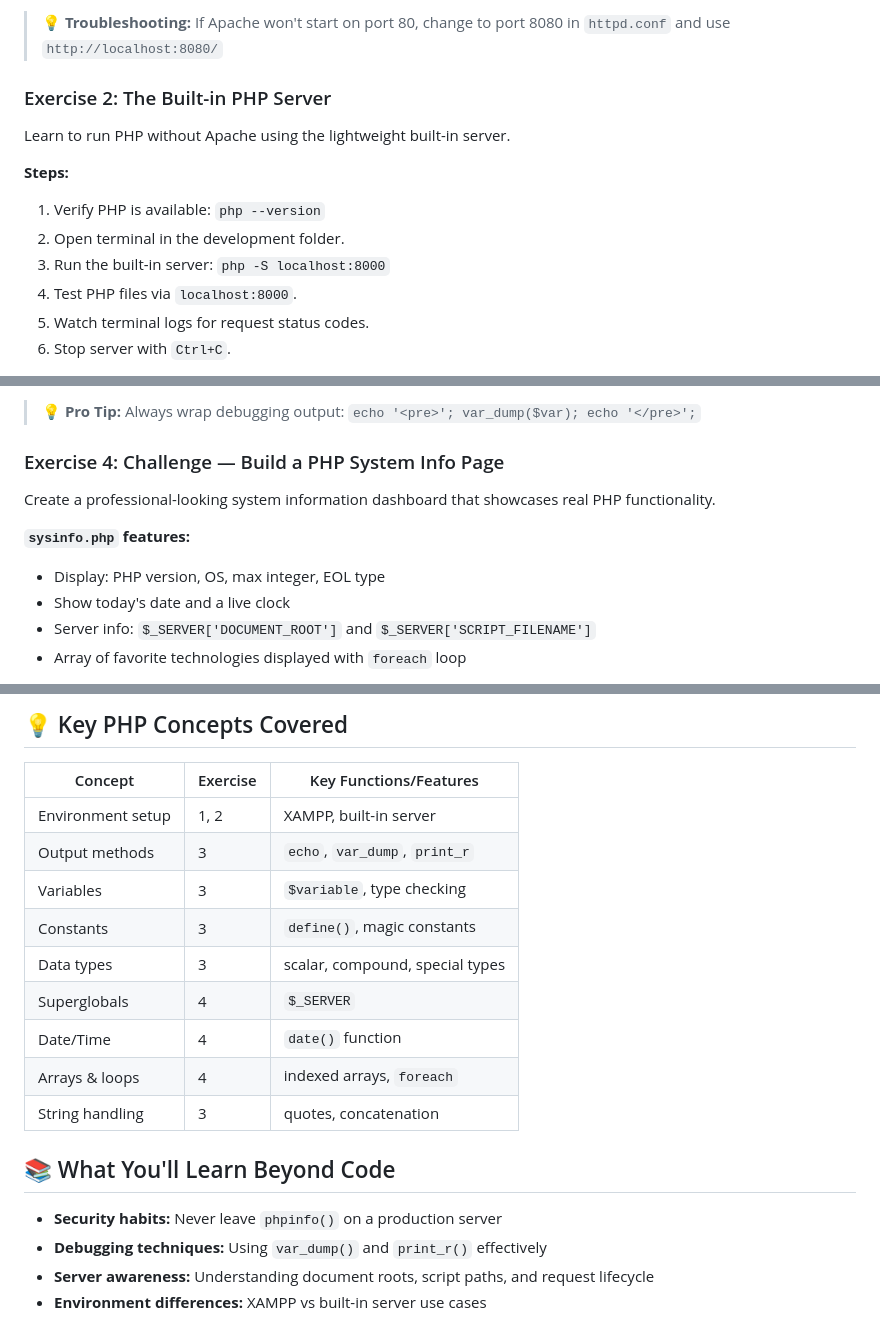
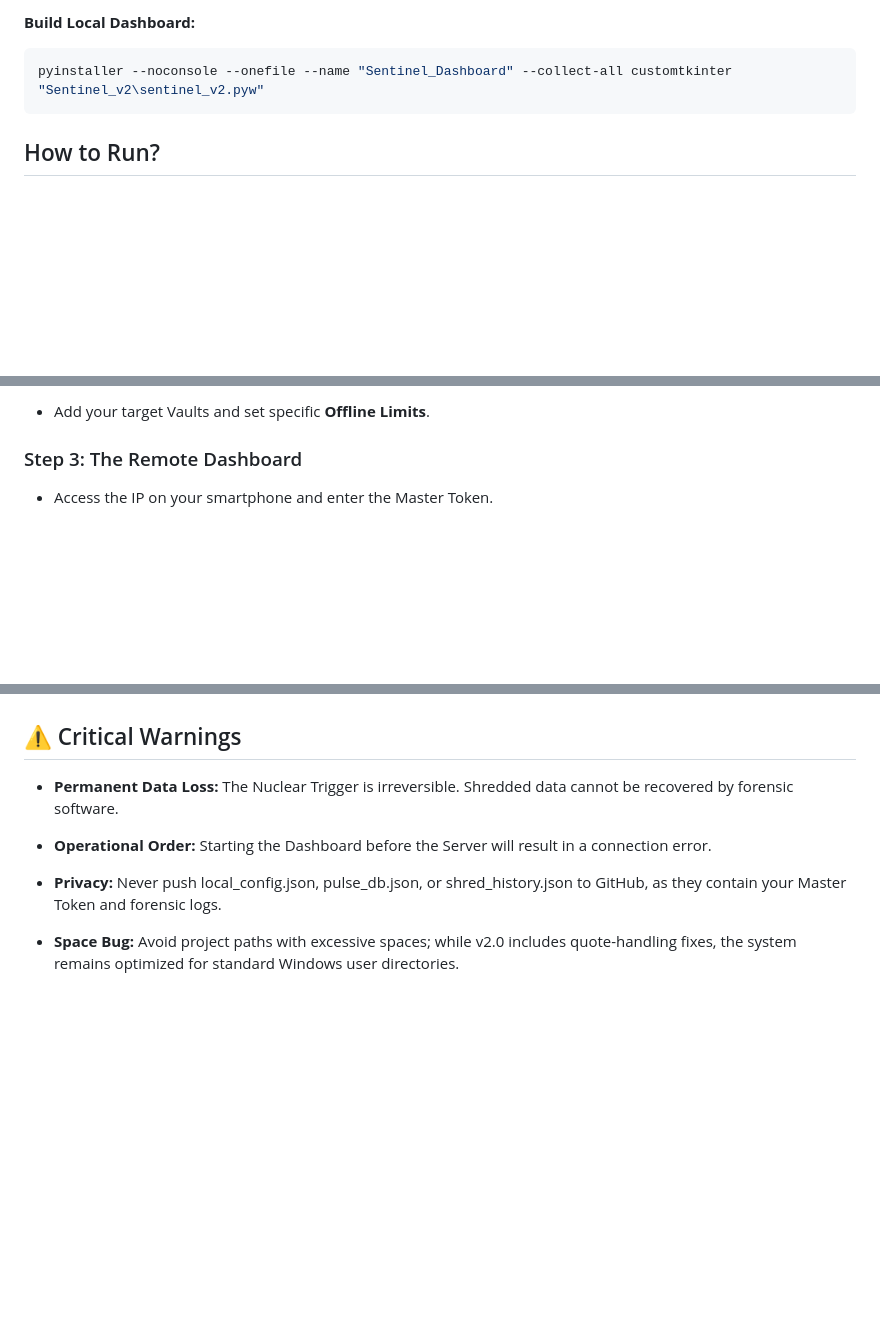
Before and after one commit to Nitin-Thakur-00/DeadMan-Switch, a Markdown page: README.md, 3 parts joined by grey strips. GitHub-like rendering; blank space fills up the shorter version.

````diff
--- a/README.md
+++ b/README.md
@@ -59,15 +74,11 @@ Set up a proper PHP development environment using XAMPP.
 
-> **💡 Troubleshooting:** If Apache won't start on port 80, change to port 8080 in `httpd.conf` and use `http://localhost:8080/`
+**Build Local Dashboard:**
 
-### Exercise 2: The Built-in PHP Server
 
-Learn to run PHP without Apache using the lightweight built-in server.
+```Bash
+pyinstaller --noconsole --onefile --name "Sentinel_Dashboard" --collect-all customtkinter "Sentinel_v2\sentinel_v2.pyw"
+```
 
-**Steps:**
-1. Verify PHP is available: `php --version`
-2. Open terminal in the development folder.
-3. Run the built-in server: `php -S localhost:8000`
-4. Test PHP files via `localhost:8000`.
-5. Watch terminal logs for request status codes.
-6. Stop server with `Ctrl+C`.
+How to Run?
+-----------
 
@@ -94,13 +95,8 @@ Create three scripts demonstrating PHP's output methods and variable handling.
 
-> **💡 Pro Tip:** Always wrap debugging output: `echo '<pre>'; var_dump($var); echo '</pre>';`
+*   Add your target Vaults and set specific **Offline Limits**.
 
-### Exercise 4: Challenge — Build a PHP System Info Page
 
-Create a professional-looking system information dashboard that showcases real PHP functionality.
+### Step 3: The Remote Dashboard
 
-**`sysinfo.php` features:**
-- Display: PHP version, OS, max integer, EOL type
-- Show today's date and a live clock
-- Server info: `$_SERVER['DOCUMENT_ROOT']` and `$_SERVER['SCRIPT_FILENAME']`
-- Array of favorite technologies displayed with `foreach` loop
+*   Access the IP on your smartphone and enter the Master Token.
 
@@ -109,21 +104,12 @@ Create a professional-looking system information dashboard that showcases real P
 
-## 💡 Key PHP Concepts Covered
 
-| Concept | Exercise | Key Functions/Features |
-|---------|----------|------------------------|
-| Environment setup | 1, 2 | XAMPP, built-in server |
-| Output methods | 3 | `echo`, `var_dump`, `print_r` |
-| Variables | 3 | `$variable`, type checking |
-| Constants | 3 | `define()`, magic constants |
-| Data types | 3 | scalar, compound, special types |
-| Superglobals | 4 | `$_SERVER` |
-| Date/Time | 4 | `date()` function |
-| Arrays & loops | 4 | indexed arrays, `foreach` |
-| String handling | 3 | quotes, concatenation |
+⚠️ Critical Warnings
+--------------------
 
-## 📚 What You'll Learn Beyond Code
+*   **Permanent Data Loss:** The Nuclear Trigger is irreversible. Shredded data cannot be recovered by forensic software.
 
-- **Security habits:** Never leave `phpinfo()` on a production server
-- **Debugging techniques:** Using `var_dump()` and `print_r()` effectively
-- **Server awareness:** Understanding document roots, script paths, and request lifecycle
-- **Environment differences:** XAMPP vs built-in server use cases
+*   **Operational Order:** Starting the Dashboard before the Server will result in a connection error.
+
+*   **Privacy:** Never push local\_config.json, pulse\_db.json, or shred\_history.json to GitHub, as they contain your Master Token and forensic logs.
+
+*   **Space Bug:** Avoid project paths with excessive spaces; while v2.0 includes quote-handling fixes, the system remains optimized for standard Windows user directories.
````
Also changed, not shown: other parts of README.md (+66 -62 lines).
